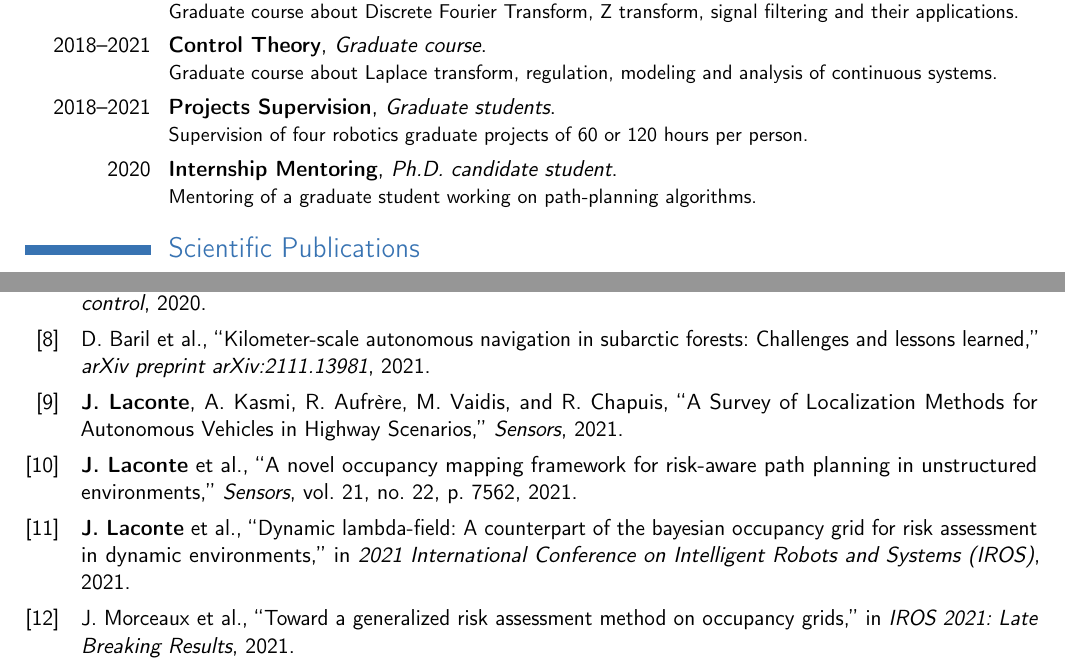
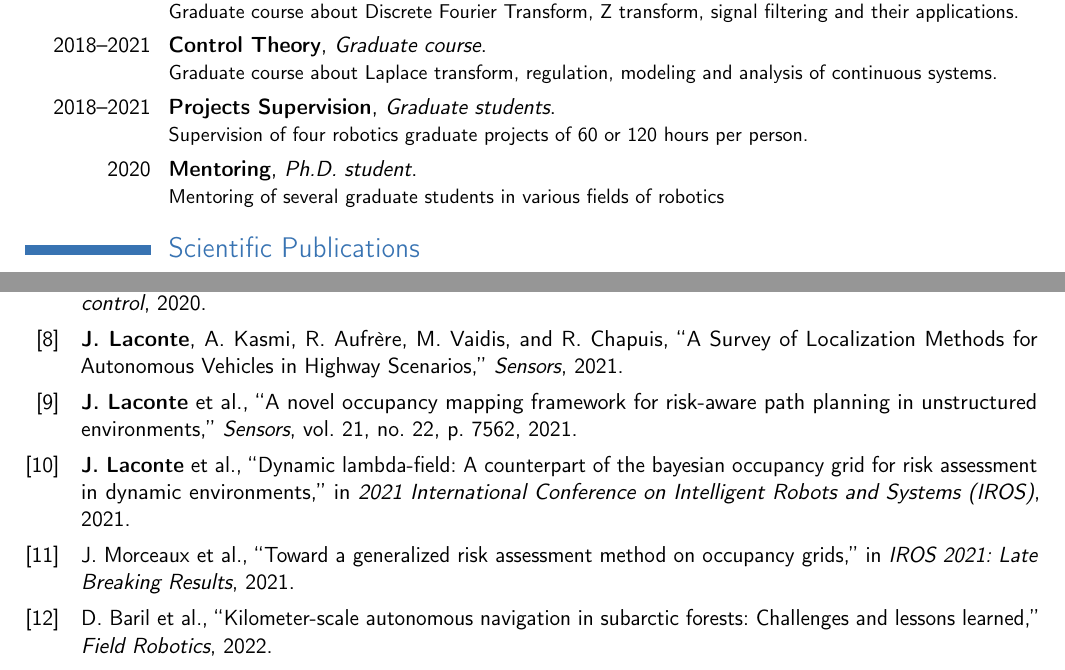
Before and after one commit to JohannLac/academic_resume, a LaTeX CV (main.tex, which reads biblio.bib): two parts of pages 2 and 3 of 3, joined at a grey line, cut so that both start at the same text. Compiled offline with pdfLaTeX.

Commit message:
update biblio and reviewing services

```diff
--- a/biblio.bib
+++ b/biblio.bib
@@ -101,6 +101,6 @@ year = {2021}
 @article{baril2021kilometer,
   title={Kilometer-scale autonomous navigation in subarctic forests: challenges and lessons learned},
   author={Baril, Dominic and Desch{\^e}nes, Simon-Pierre and Gamache, Olivier and Vaidis, Maxime and LaRocque, Damien and \textbf{J. Laconte} and Kubelka, Vladim{\'\i}r and Gigu{\`e}re, Philippe and Pomerleau, Fran{\c{c}}ois},
-  journal={arXiv preprint arXiv:2111.13981},
-  year={2021}
+  journal={Field Robotics},
+  year={2022}
 }
--- a/main.tex
+++ b/main.tex
@@ -107,7 +107,7 @@ Evaluations and improvements of state-of-the-art LIDAR Simultaneous Localization
 \cventry{2018--2021}{Digital Signal Processing}{\textit{Graduate course}}{}{}{Graduate course about Discrete Fourier Transform, Z transform, signal filtering and their applications.}
 \cventry{2018--2021}{Control Theory}{\textit{Graduate course}}{}{}{Graduate course about Laplace transform, regulation, modeling and analysis of continuous systems.}
 \cventry{2018--2021}{Projects Supervision}{\textit{Graduate students}}{}{}{Supervision of four robotics graduate projects of 60 or 120 hours per person.}
-\cventry{2020}{Internship Mentoring}{Ph.D. candidate student}{}{}{Mentoring of a graduate student working on path-planning algorithms.}
+\cventry{2020}{Mentoring}{Ph.D. student}{}{}{Mentoring of several graduate students in various fields of robotics}
 
 \renewcommand{\refname}{Scientific Publications}
 \nocite{*}
```
Also changed, not shown: main.pdf, main.tex (2 more changed lines).
